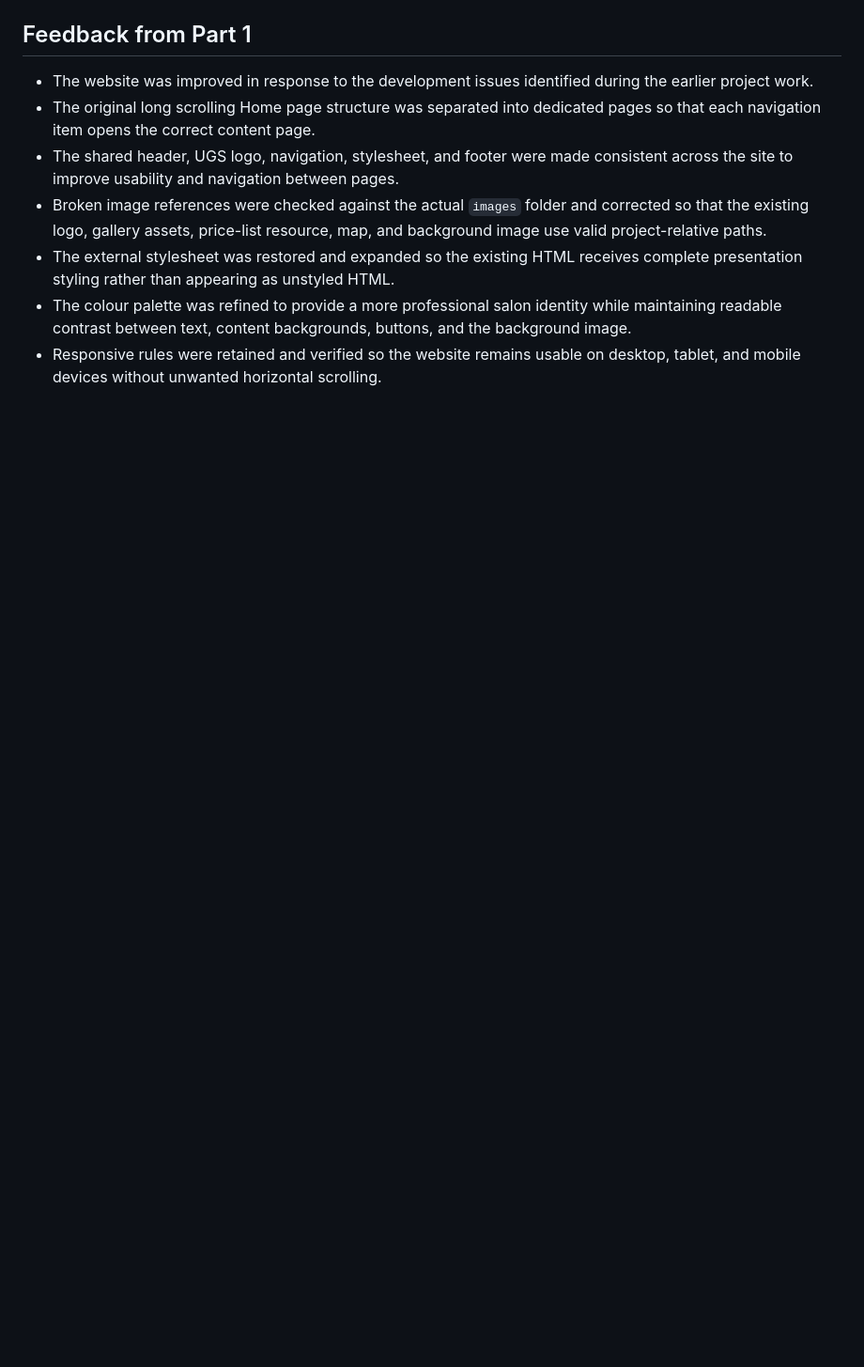
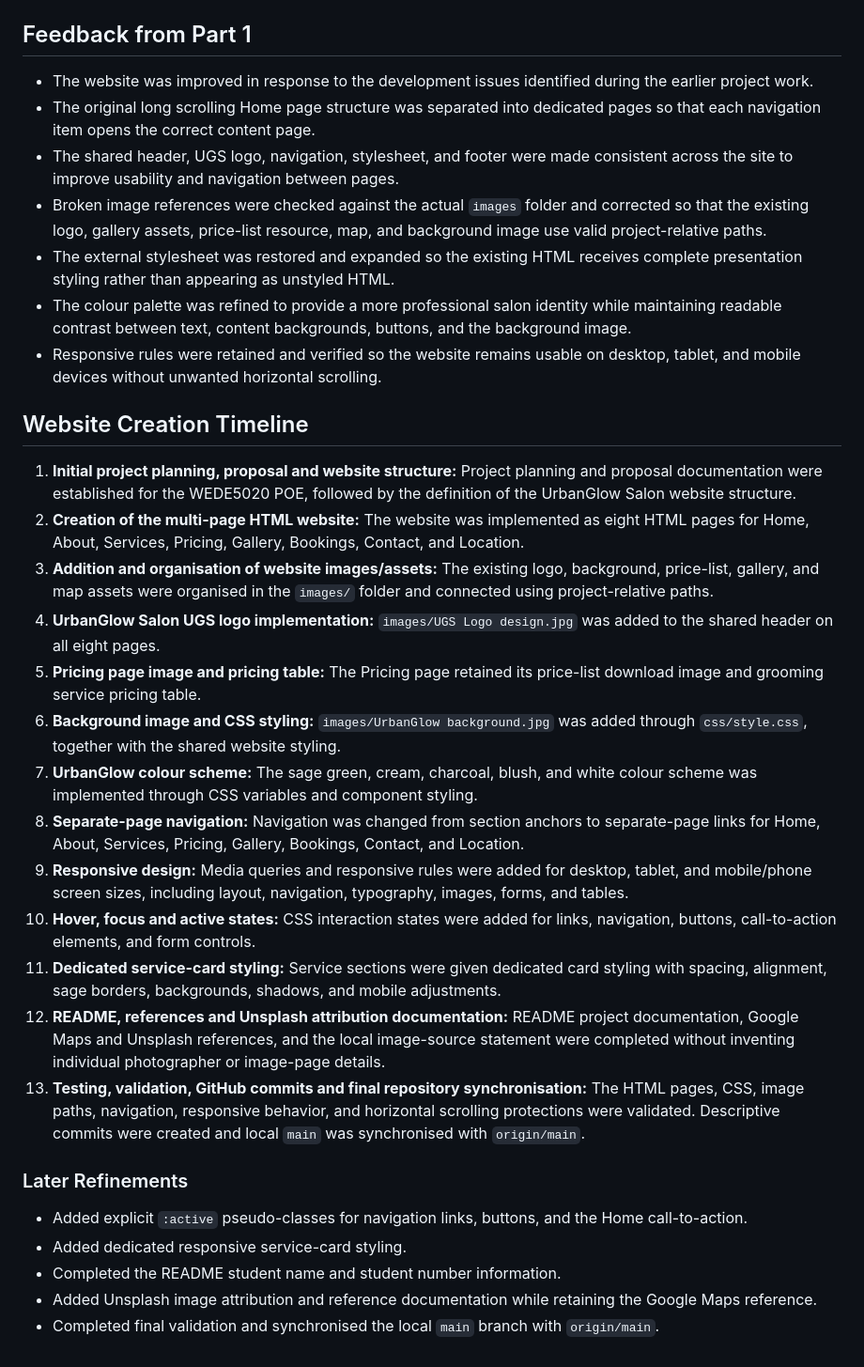
Before and after one commit to Lesedi426/UrbanGlow--Website, a Markdown page: CHANGELOG.md, the part around the change. Shown at 94% size. GitHub-like rendering; blank space fills up the shorter version.

```diff
--- a/CHANGELOG.md
+++ b/CHANGELOG.md
@@ -157,3 +157,27 @@ This changelog records the documented development and improvement stages of the
 - The external stylesheet was restored and expanded so the existing HTML receives complete presentation styling rather than appearing as unstyled HTML.
 - The colour palette was refined to provide a more professional salon identity while maintaining readable contrast between text, content backgrounds, buttons, and the background image.
 - Responsive rules were retained and verified so the website remains usable on desktop, tablet, and mobile devices without unwanted horizontal scrolling.
+
+## Website Creation Timeline
+
+1. **Initial project planning, proposal and website structure:** Project planning and proposal documentation were established for the WEDE5020 POE, followed by the definition of the UrbanGlow Salon website structure.
+2. **Creation of the multi-page HTML website:** The website was implemented as eight HTML pages for Home, About, Services, Pricing, Gallery, Bookings, Contact, and Location.
+3. **Addition and organisation of website images/assets:** The existing logo, background, price-list, gallery, and map assets were organised in the `images/` folder and connected using project-relative paths.
+4. **UrbanGlow Salon UGS logo implementation:** `images/UGS Logo design.jpg` was added to the shared header on all eight pages.
+5. **Pricing page image and pricing table:** The Pricing page retained its price-list download image and grooming service pricing table.
+6. **Background image and CSS styling:** `images/UrbanGlow background.jpg` was added through `css/style.css`, together with the shared website styling.
+7. **UrbanGlow colour scheme:** The sage green, cream, charcoal, blush, and white colour scheme was implemented through CSS variables and component styling.
+8. **Separate-page navigation:** Navigation was changed from section anchors to separate-page links for Home, About, Services, Pricing, Gallery, Bookings, Contact, and Location.
+9. **Responsive design:** Media queries and responsive rules were added for desktop, tablet, and mobile/phone screen sizes, including layout, navigation, typography, images, forms, and tables.
+10. **Hover, focus and active states:** CSS interaction states were added for links, navigation, buttons, call-to-action elements, and form controls.
+11. **Dedicated service-card styling:** Service sections were given dedicated card styling with spacing, alignment, sage borders, backgrounds, shadows, and mobile adjustments.
+12. **README, references and Unsplash attribution documentation:** README project documentation, Google Maps and Unsplash references, and the local image-source statement were completed without inventing individual photographer or image-page details.
+13. **Testing, validation, GitHub commits and final repository synchronisation:** The HTML pages, CSS, image paths, navigation, responsive behavior, and horizontal scrolling protections were validated. Descriptive commits were created and local `main` was synchronised with `origin/main`.
+
+### Later Refinements
+
+- Added explicit `:active` pseudo-classes for navigation links, buttons, and the Home call-to-action.
+- Added dedicated responsive service-card styling.
+- Completed the README student name and student number information.
+- Added Unsplash image attribution and reference documentation while retaining the Google Maps reference.
+- Completed final validation and synchronised the local `main` branch with `origin/main`.
```
Also changed, not shown: README.md (+1 -1 lines).
